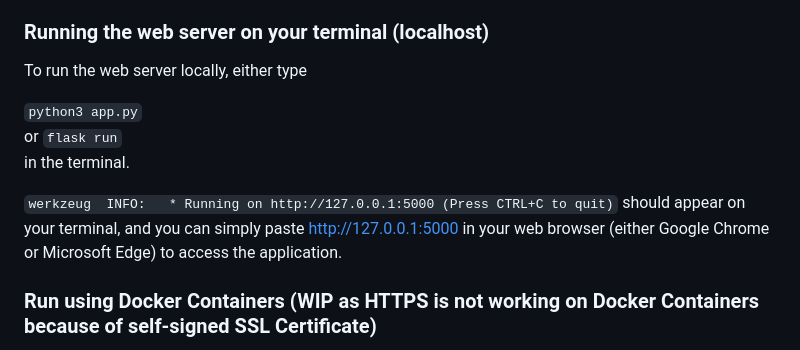
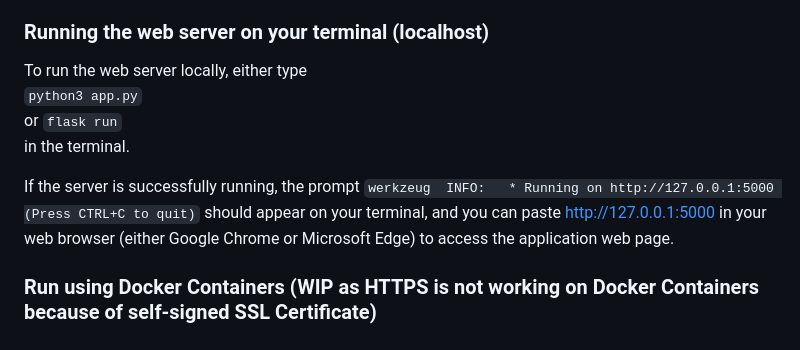
Before and after one commit to Yuheng3107/aichallenge, a Markdown page: README.md, the part around the change printed below. GitHub-like rendering.

Commit message:
Formatted README better

````diff
--- a/README.md
+++ b/README.md
@@ -53,13 +53,13 @@ Once the installation is successful, you can proceed to running our app using th
 
 ### Running the web server on your terminal (localhost)
 To run the web server locally, either type
-
 ```python3 app.py```
 or
 ```flask run```
 in the terminal.
 
-```werkzeug  INFO:   * Running on http://127.0.0.1:5000 (Press CTRL+C to quit)``` should appear on your terminal, and you can simply paste http://127.0.0.1:5000 in your web browser (either Google Chrome or Microsoft Edge) to access the application.
+If the server is successfully running, the prompt
+```werkzeug  INFO:   * Running on http://127.0.0.1:5000 (Press CTRL+C to quit)``` should appear on your terminal, and you can paste http://127.0.0.1:5000 in your web browser (either Google Chrome or Microsoft Edge) to access the application web page.
 
 ### Run using Docker Containers (WIP as HTTPS is not working on Docker Containers because of self-signed SSL Certificate)
 Pull the image from Docker Hub:
````
Also changed, not shown: other parts of README.md (+4 -4 lines).
